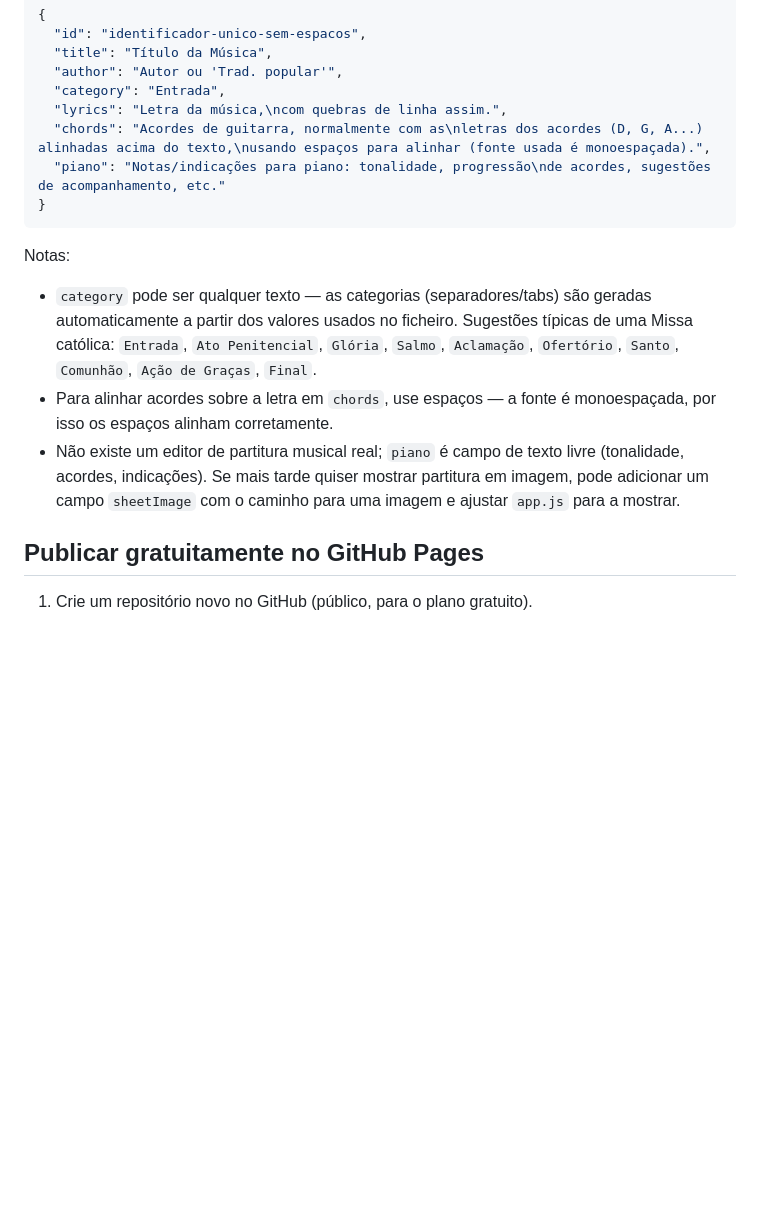
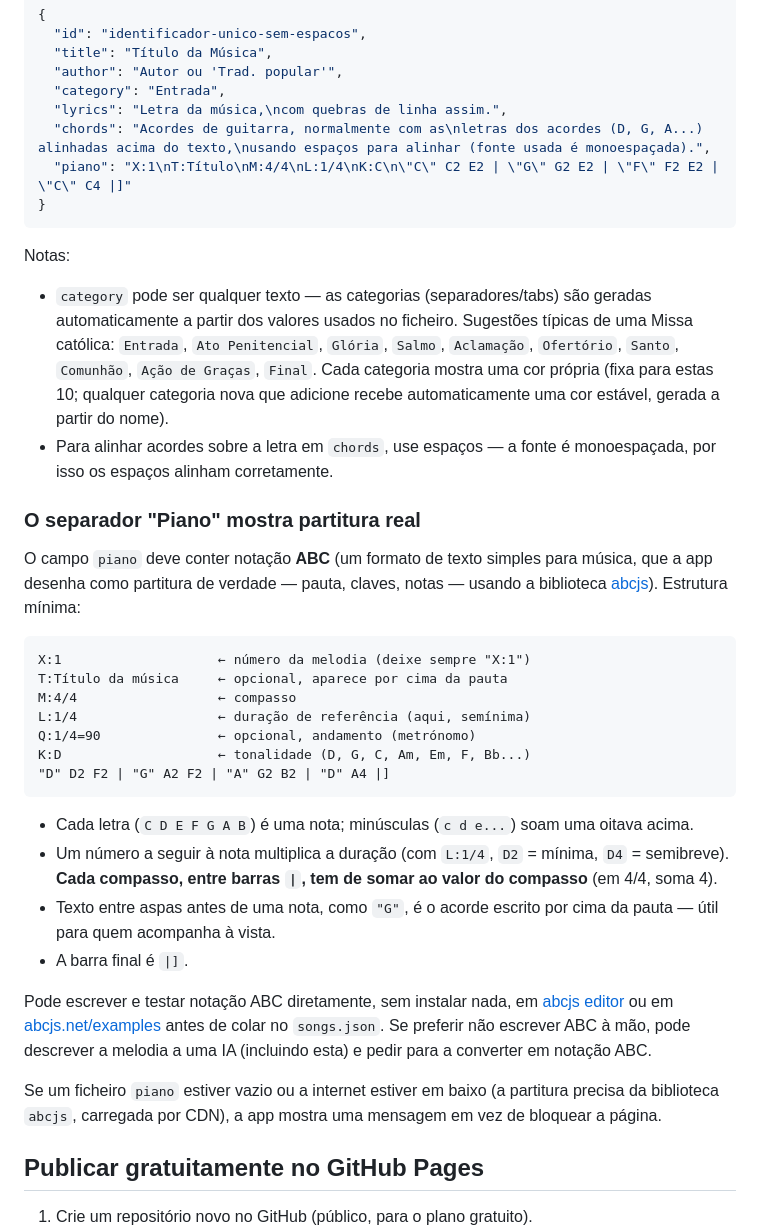
Before and after one commit to djandrevilela/cancioneiro, a Markdown page: README.md, the part around the change. Rendered like a GitHub page; blank space fills up the shorter version.

Commit message:
Atualizar o README.md

````diff
--- a/README.md
+++ b/README.md
@@ -21,14 +21,36 @@ Abra `songs.json` e edite o array `songs`. Cada música tem esta forma:
   "category": "Entrada",
   "lyrics": "Letra da música,\ncom quebras de linha assim.",
   "chords": "Acordes de guitarra, normalmente com as\nletras dos acordes (D, G, A...) alinhadas acima do texto,\nusando espaços para alinhar (fonte usada é monoespaçada).",
-  "piano": "Notas/indicações para piano: tonalidade, progressão\nde acordes, sugestões de acompanhamento, etc."
+  "piano": "X:1\nT:Título\nM:4/4\nL:1/4\nK:C\n\"C\" C2 E2 | \"G\" G2 E2 | \"F\" F2 E2 | \"C\" C4 |]"
 }
 ```
 
 Notas:
-- `category` pode ser qualquer texto — as categorias (separadores/tabs) são geradas automaticamente a partir dos valores usados no ficheiro. Sugestões típicas de uma Missa católica: `Entrada`, `Ato Penitencial`, `Glória`, `Salmo`, `Aclamação`, `Ofertório`, `Santo`, `Comunhão`, `Ação de Graças`, `Final`.
+- `category` pode ser qualquer texto — as categorias (separadores/tabs) são geradas automaticamente a partir dos valores usados no ficheiro. Sugestões típicas de uma Missa católica: `Entrada`, `Ato Penitencial`, `Glória`, `Salmo`, `Aclamação`, `Ofertório`, `Santo`, `Comunhão`, `Ação de Graças`, `Final`. Cada categoria mostra uma cor própria (fixa para estas 10; qualquer categoria nova que adicione recebe automaticamente uma cor estável, gerada a partir do nome).
 - Para alinhar acordes sobre a letra em `chords`, use espaços — a fonte é monoespaçada, por isso os espaços alinham corretamente.
-- Não existe um editor de partitura musical real; `piano` é campo de texto livre (tonalidade, acordes, indicações). Se mais tarde quiser mostrar partitura em imagem, pode adicionar um campo `sheetImage` com o caminho para uma imagem e ajustar `app.js` para a mostrar.
+
+### O separador "Piano" mostra partitura real
+
+O campo `piano` deve conter notação **ABC** (um formato de texto simples para música, que a app desenha como partitura de verdade — pauta, claves, notas — usando a biblioteca [abcjs](https://abcnotation.com/)). Estrutura mínima:
+
+```
+X:1                    ← número da melodia (deixe sempre "X:1")
+T:Título da música     ← opcional, aparece por cima da pauta
+M:4/4                  ← compasso
+L:1/4                  ← duração de referência (aqui, semínima)
+Q:1/4=90               ← opcional, andamento (metrónomo)
+K:D                    ← tonalidade (D, G, C, Am, Em, F, Bb...)
+"D" D2 F2 | "G" A2 F2 | "A" G2 B2 | "D" A4 |]
+```
+
+- Cada letra (`C D E F G A B`) é uma nota; minúsculas (`c d e...`) soam uma oitava acima.
+- Um número a seguir à nota multiplica a duração (com `L:1/4`, `D2` = mínima, `D4` = semibreve). **Cada compasso, entre barras `|`, tem de somar ao valor do compasso** (em 4/4, soma 4).
+- Texto entre aspas antes de uma nota, como `"G"`, é o acorde escrito por cima da pauta — útil para quem acompanha à vista.
+- A barra final é `|]`.
+
+Pode escrever e testar notação ABC diretamente, sem instalar nada, em [abcjs editor](https://editor.drawthedots.com/) ou em [abcjs.net/examples](https://abcjs.net/) antes de colar no `songs.json`. Se preferir não escrever ABC à mão, pode descrever a melodia a uma IA (incluindo esta) e pedir para a converter em notação ABC.
+
+Se um ficheiro `piano` estiver vazio ou a internet estiver em baixo (a partitura precisa da biblioteca `abcjs`, carregada por CDN), a app mostra uma mensagem em vez de bloquear a página.
 
 ## Publicar gratuitamente no GitHub Pages
 
````
